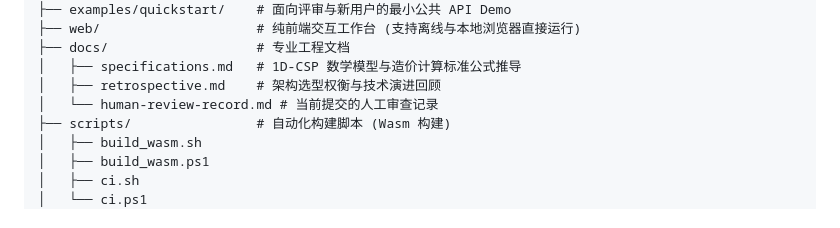
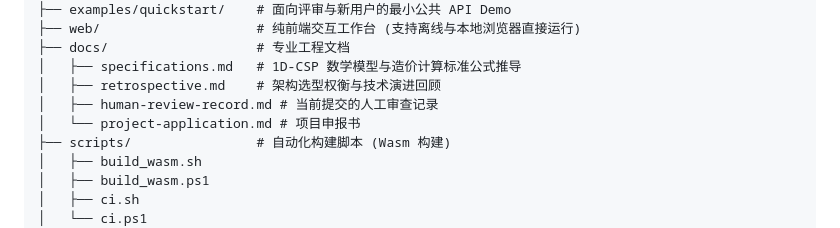
Before and after one commit to Wchwch777/Scantling, a Markdown page: README.md, the part around the change. Drawn GitHub-style.

Commit message:
docs: add project application document

```diff
--- a/README.md
+++ b/README.md
@@ -153,7 +153,8 @@ scantling/
 ├── docs/                   # 专业工程文档
 │   ├── specifications.md   # 1D-CSP 数学模型与造价计算标准公式推导
 │   ├── retrospective.md    # 架构选型权衡与技术演进回顾
-│   └── human-review-record.md # 当前提交的人工审查记录
+│   ├── human-review-record.md # 当前提交的人工审查记录
+│   └── project-application.md # 项目申报书
 ├── scripts/                # 自动化构建脚本 (Wasm 构建)
 │   ├── build_wasm.sh
 │   ├── build_wasm.ps1
```
Also changed, not shown: docs/project-application.md (added, +265 -0 lines).
